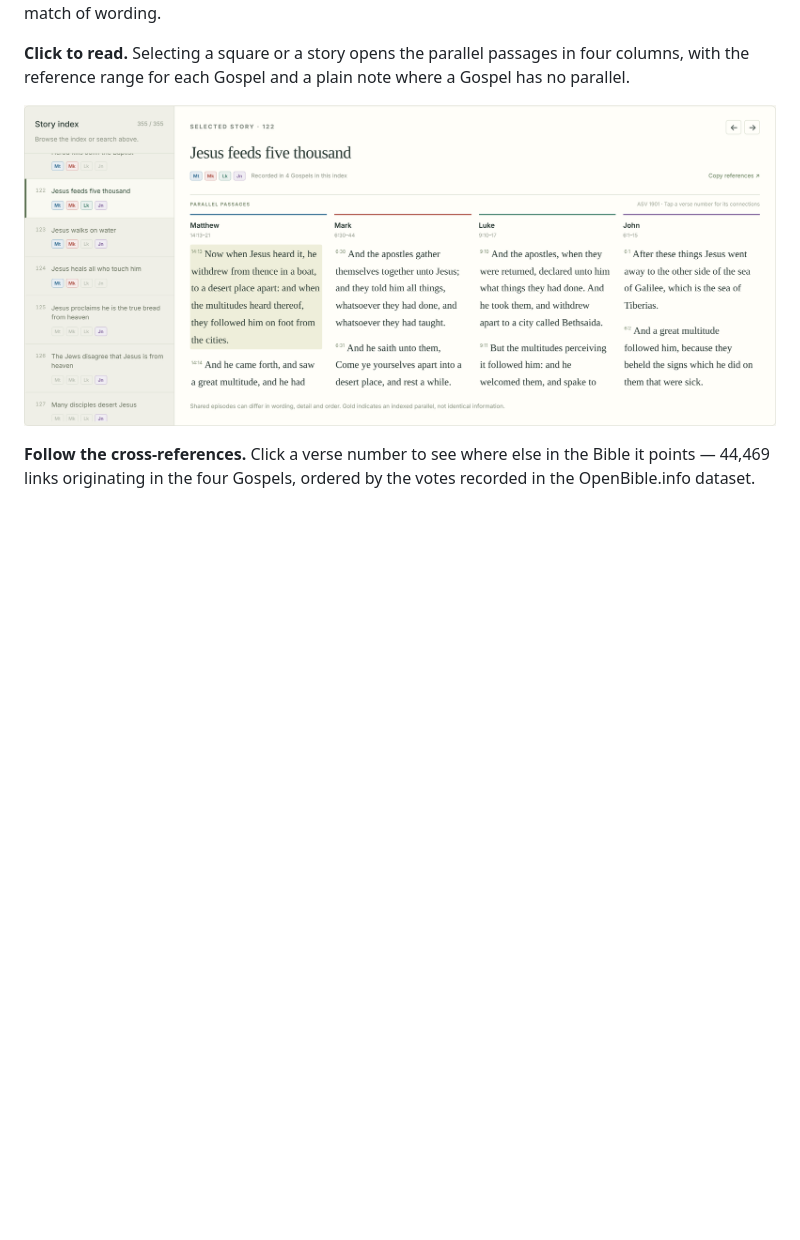
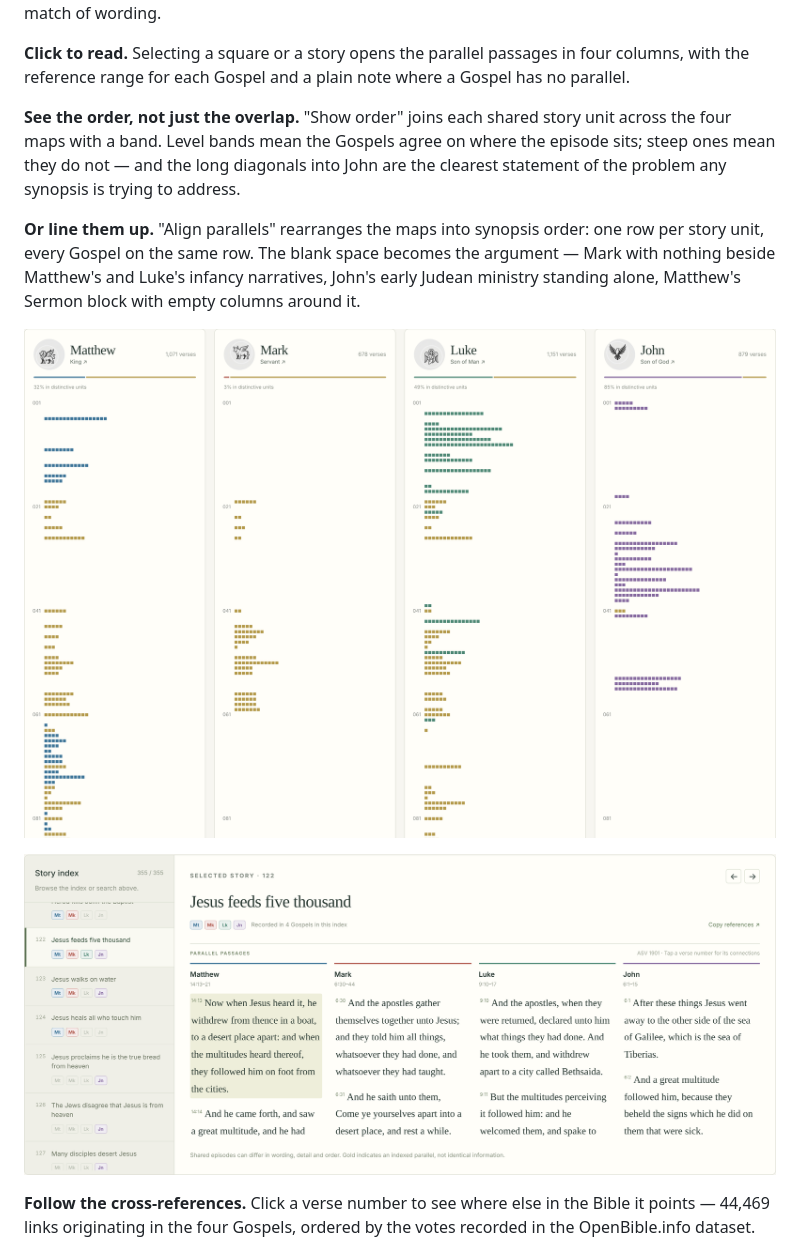
Before and after one commit to Mulibwangi/gospel-atlas, a Markdown page: README.md, the part around the change. Rendered like a GitHub page; pictures changed too: docs/images/aligned.png (added); blank space fills up the shorter version.

```diff
--- a/README.md
+++ b/README.md
@@ -29,6 +29,20 @@ combination. The colours describe the index, not an exact match of wording.
 **Click to read.** Selecting a square or a story opens the parallel passages in
 four columns, with the reference range for each Gospel and a plain note where a
 Gospel has no parallel.
+
+**See the order, not just the overlap.** "Show order" joins each shared story
+unit across the four maps with a band. Level bands mean the Gospels agree on
+where the episode sits; steep ones mean they do not — and the long diagonals
+into John are the clearest statement of the problem any synopsis is trying to
+address.
+
+**Or line them up.** "Align parallels" rearranges the maps into synopsis order:
+one row per story unit, every Gospel on the same row. The blank space becomes
+the argument — Mark with nothing beside Matthew's and Luke's infancy
+narratives, John's early Judean ministry standing alone, Matthew's Sermon block
+with empty columns around it.
+
+![The maps in synopsis order](docs/images/aligned.png)
 
 ![Parallel passages for one story](docs/images/passages.png)
 
```
Also changed, not shown: GUIDE.md (+9 -0 lines), docs/images/ribbons.png (added), 5 other files.
